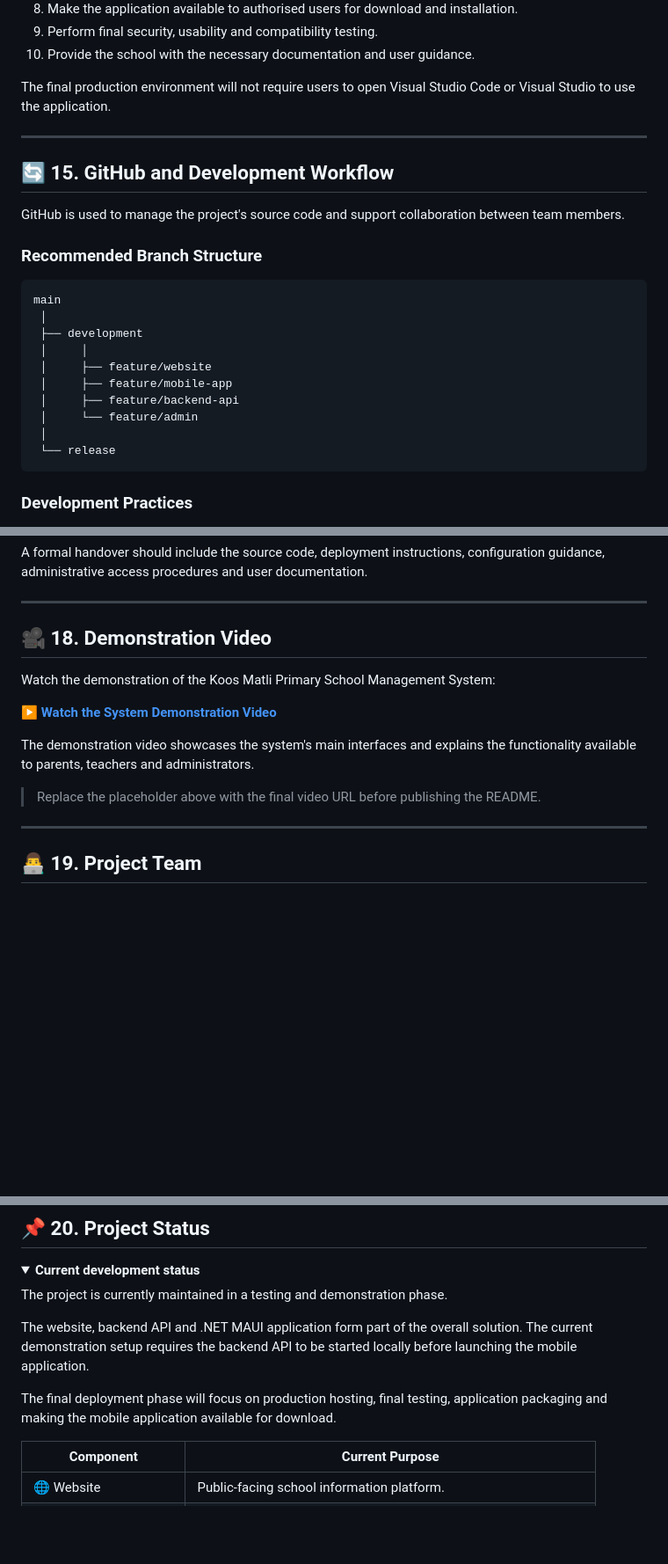
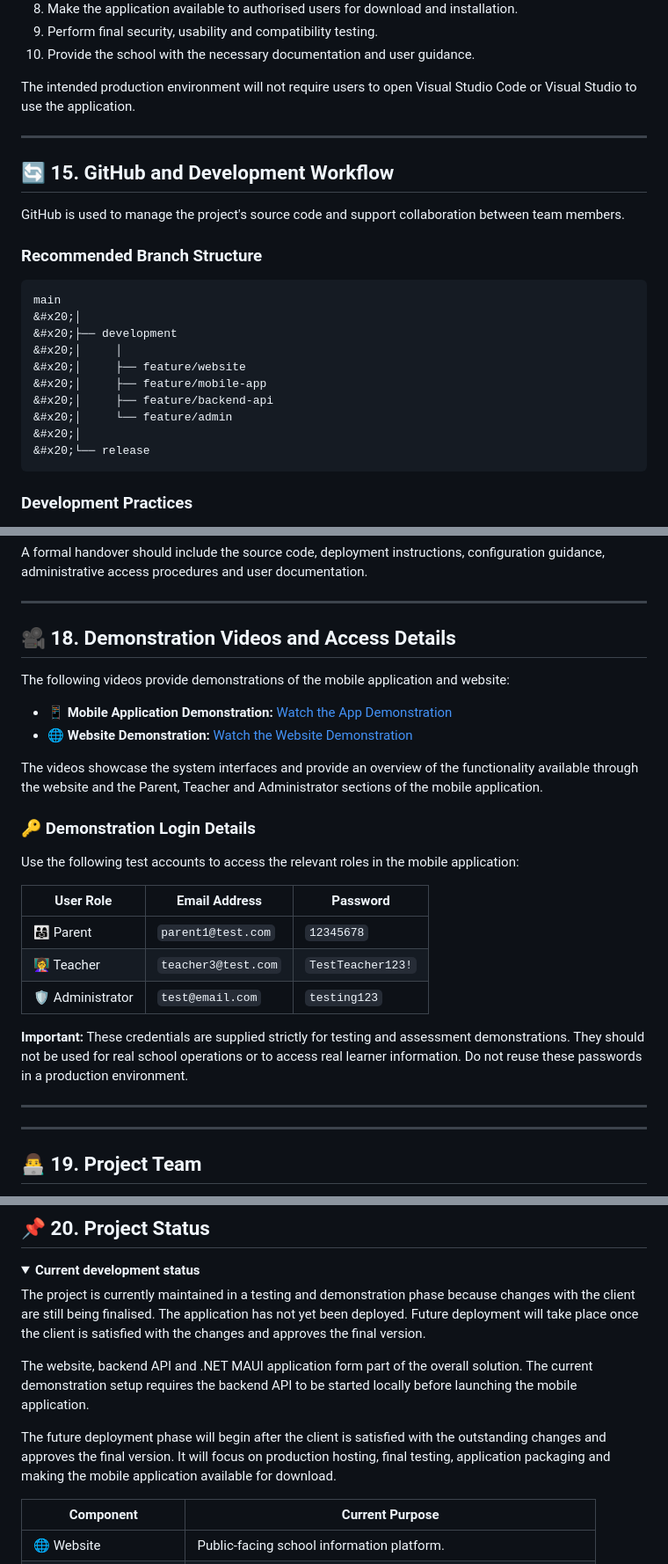
Before and after one commit to st10026238-moagitheledi/insy7315-2026-poe-group-5-Women-In-Tech, a Markdown page: README.md, 3 parts joined by grey strips. Shown at 88% size. Drawn GitHub-style; folded sections open; blank space fills up the shorter version.

````diff
--- a/README.md
+++ b/README.md
@@ -597,7 +605,7 @@ The intended deployment process includes:
 9. Perform final security, usability and compatibility testing.
 10. Provide the school with the necessary documentation and user guidance.
 
-The final production environment will not require users to open Visual Studio Code or Visual Studio to use the application.
+The intended production environment will not require users to open Visual Studio Code or Visual Studio to use the application.
 
 ---
 
@@ -609,15 +617,15 @@ GitHub is used to manage the project's source code and support collaboration bet
 
 ```text
 main
- │
- ├── development
- │     │
- │     ├── feature/website
- │     ├── feature/mobile-app
- │     ├── feature/backend-api
- │     └── feature/admin
- │
- └── release
+&#x20;│
+&#x20;├── development
+&#x20;│     │
+&#x20;│     ├── feature/website
+&#x20;│     ├── feature/mobile-app
+&#x20;│     ├── feature/backend-api
+&#x20;│     └── feature/admin
+&#x20;│
+&#x20;└── release
 ```
 
 ### Development Practices
@@ -687,15 +695,28 @@ A formal handover should include the source code, deployment instructions, confi
 
 ---
 
-## 🎥 18. Demonstration Video
+## 🎥 18. Demonstration Videos and Access Details
 
-Watch the demonstration of the Koos Matli Primary School Management System:
+The following videos provide demonstrations of the mobile application and website:
 
-▶️ **[Watch the System Demonstration Video](<INSERT_DEMONSTRATION_VIDEO_LINK_HERE>)**
+- 📱 **Mobile Application Demonstration:** [Watch the App Demonstration](https://youtu.be/Yk728COzKCY)
+- 🌐 **Website Demonstration:** [Watch the Website Demonstration](https://youtu.be/H__yAlGE8Gg)
 
-The demonstration video showcases the system's main interfaces and explains the functionality available to parents, teachers and administrators.
+The videos showcase the system interfaces and provide an overview of the functionality available through the website and the Parent, Teacher and Administrator sections of the mobile application.
 
-> Replace the placeholder above with the final video URL before publishing the README.
+### 🔑 Demonstration Login Details
+
+Use the following test accounts to access the relevant roles in the mobile application:
+
+| User Role | Email Address | Password |
+|---|---|---|
+| 👨‍👩‍👧 Parent | `parent1@test.com` | `12345678` |
+| 👩‍🏫 Teacher | `teacher3@test.com` | `TestTeacher123!` |
+| 🛡️ Administrator | `test@email.com` | `testing123` |
+
+**Important:** These credentials are supplied strictly for testing and assessment demonstrations. They should not be used for real school operations or to access real learner information. Do not reuse these passwords in a production environment.
+
+---
 
 ---
 
@@ -717,11 +738,11 @@ This project was developed collaboratively as part of the Work-Integrated Learni
 <details>
 <summary><strong>Current development status</strong></summary>
 
-The project is currently maintained in a testing and demonstration phase.
+The project is currently maintained in a testing and demonstration phase because changes with the client are still being finalised. The application has not yet been deployed. Future deployment will take place once the client is satisfied with the changes and approves the final version.
 
 The website, backend API and .NET MAUI application form part of the overall solution. The current demonstration setup requires the backend API to be started locally before launching the mobile application.
 
-The final deployment phase will focus on production hosting, final testing, application packaging and making the mobile application available for download.
+The future deployment phase will begin after the client is satisfied with the outstanding changes and approves the final version. It will focus on production hosting, final testing, application packaging and making the mobile application available for download.
 
 </details>
 
````
Also changed, not shown: other parts of README.md (+32 -24 lines).
